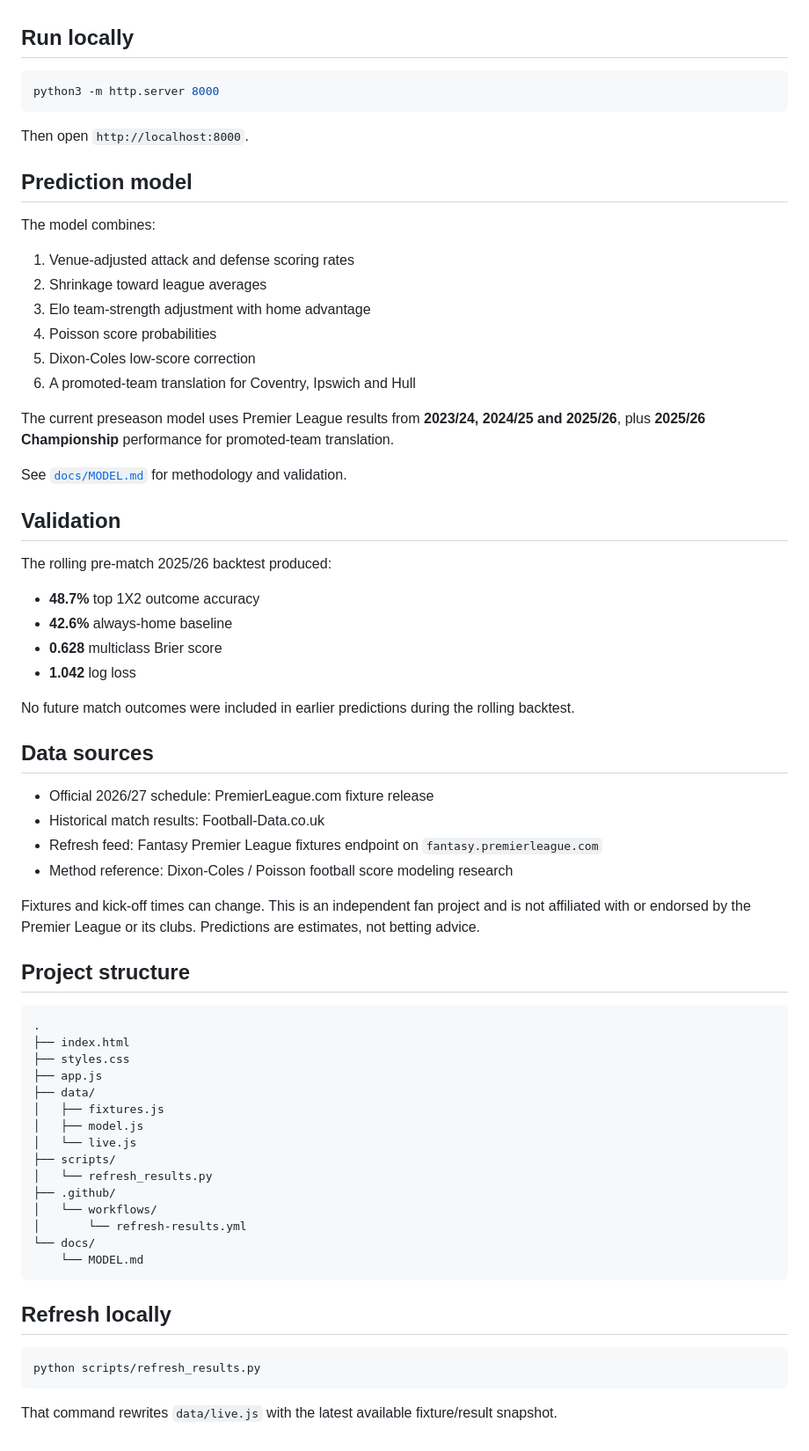
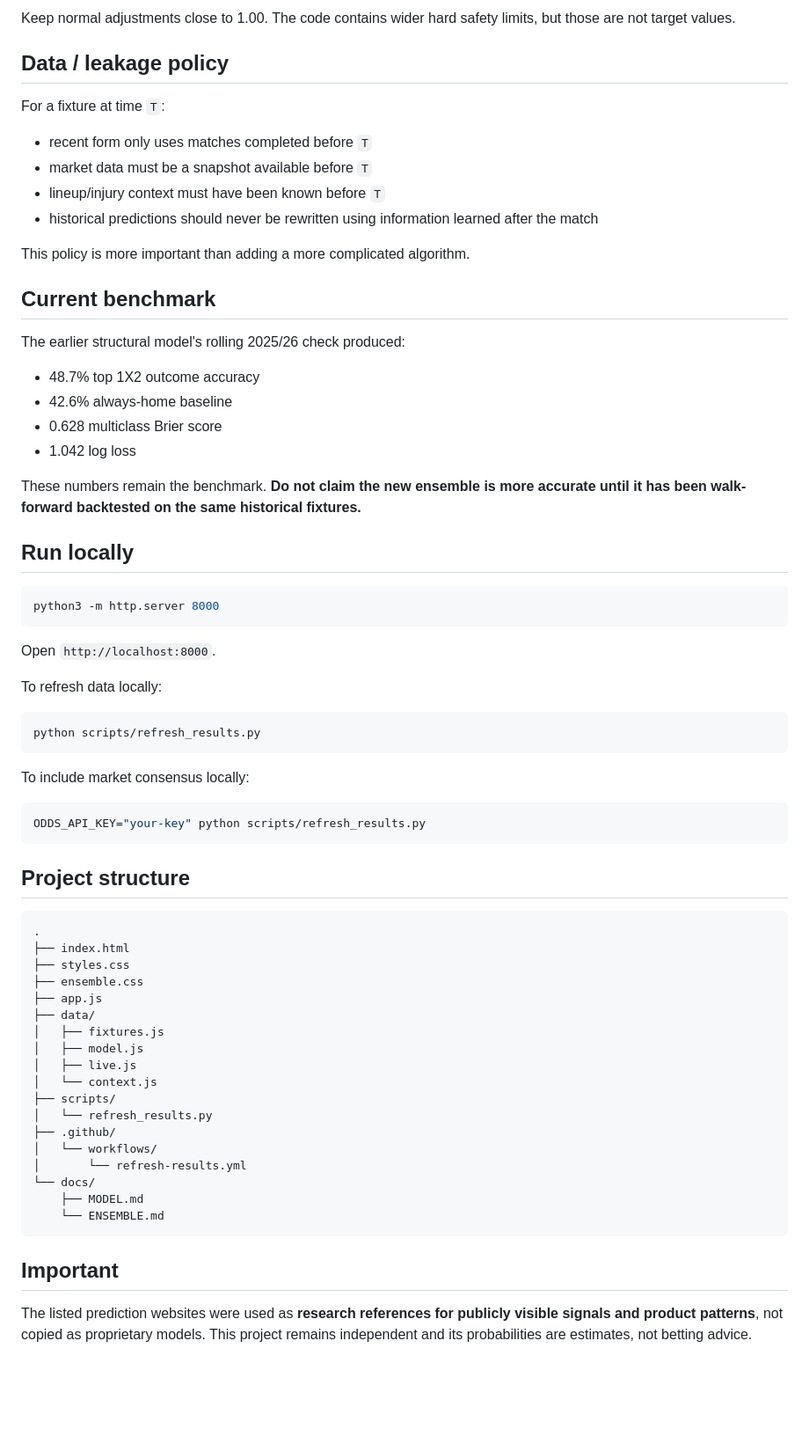
Before and after one commit to 25Mkapadiya/Premier-League-Predictions, a Markdown page: README.md, the part around one of its changes. Shown at 88% size. Drawn GitHub-style; blank space fills up the shorter version.

````diff
--- a/README.md
+++ b/README.md
@@ -38,3 +73,26 @@ GitHub Pages cannot securely store API secrets, and some football endpoints do n
+Keep normal adjustments close to 1.00. The code contains wider hard safety limits, but those are not target values.
+
+## Data / leakage policy
+
+For a fixture at time `T`:
+
+- recent form only uses matches completed before `T`
+- market data must be a snapshot available before `T`
+- lineup/injury context must have been known before `T`
+- historical predictions should never be rewritten using information learned after the match
+
+This policy is more important than adding a more complicated algorithm.
+
+## Current benchmark
+
+The earlier structural model's rolling 2025/26 check produced:
+
+- 48.7% top 1X2 outcome accuracy
+- 42.6% always-home baseline
+- 0.628 multiclass Brier score
+- 1.042 log loss
+
+These numbers remain the benchmark. **Do not claim the new ensemble is more accurate until it has been walk-forward backtested on the same historical fixtures.**
 
 ## Run locally
 
@@ -42,42 +100,19 @@ GitHub Pages cannot securely store API secrets, and some football endpoints do n
 python3 -m http.server 8000
 ```
 
-Then open `http://localhost:8000`.
+Open `http://localhost:8000`.
 
-## Prediction model
+To refresh data locally:
 
-The model combines:
+```bash
+python scripts/refresh_results.py
+```
 
-1. Venue-adjusted attack and defense scoring rates
-2. Shrinkage toward league averages
-3. Elo team-strength adjustment with home advantage
-4. Poisson score probabilities
-5. Dixon-Coles low-score correction
-6. A promoted-team translation for Coventry, Ipswich and Hull
+To include market consensus locally:
 
-The current preseason model uses Premier League results from **2023/24, 2024/25 and 2025/26**, plus **2025/26 Championship** performance for promoted-team translation.
-
-See [`docs/MODEL.md`](docs/MODEL.md) for methodology and validation.
-
-## Validation
-
-The rolling pre-match 2025/26 backtest produced:
-
-- **48.7%** top 1X2 outcome accuracy
-- **42.6%** always-home baseline
-- **0.628** multiclass Brier score
-- **1.042** log loss
-
-No future match outcomes were included in earlier predictions during the rolling backtest.
-
-## Data sources
-
-- Official 2026/27 schedule: PremierLeague.com fixture release
-- Historical match results: Football-Data.co.uk
-- Refresh feed: Fantasy Premier League fixtures endpoint on `fantasy.premierleague.com`
-- Method reference: Dixon-Coles / Poisson football score modeling research
-
-Fixtures and kick-off times can change. This is an independent fan project and is not affiliated with or endorsed by the Premier League or its clubs. Predictions are estimates, not betting advice.
+```bash
+ODDS_API_KEY="your-key" python scripts/refresh_results.py
+```
 
 ## Project structure
 
@@ -85,24 +120,23 @@ Fixtures and kick-off times can change. This is an independent fan project and i
 .
 ├── index.html
 ├── styles.css
+├── ensemble.css
 ├── app.js
 ├── data/
 │   ├── fixtures.js
 │   ├── model.js
-│   └── live.js
+│   ├── live.js
+│   └── context.js
 ├── scripts/
 │   └── refresh_results.py
 ├── .github/
 │   └── workflows/
 │       └── refresh-results.yml
 └── docs/
-    └── MODEL.md
+    ├── MODEL.md
+    └── ENSEMBLE.md
 ```
 
-## Refresh locally
+## Important
 
-```bash
-python scripts/refresh_results.py
-```
-
-That command rewrites `data/live.js` with the latest available fixture/result snapshot.
+The listed prediction websites were used as **research references for publicly visible signals and product patterns**, not copied as proprietary models. This project remains independent and its probabilities are estimates, not betting advice.
````
Also changed, not shown: other parts of README.md (+60 -25 lines).
